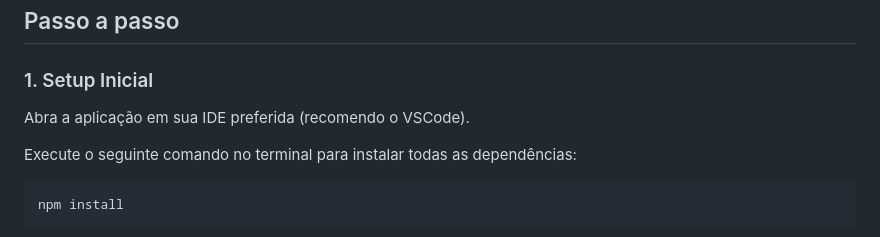
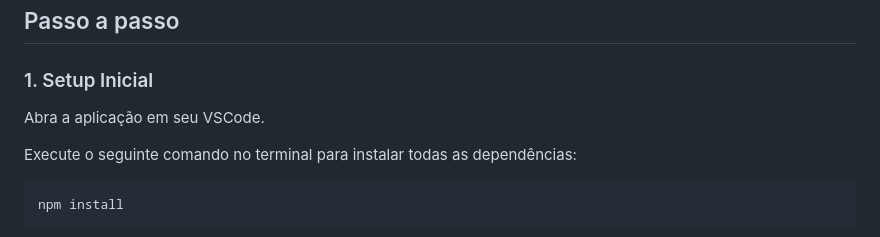
Before and after one commit to wlatins/Trab-ProgII, a Markdown page: README.md, the part around the change printed below. GitHub-like rendering.

Commit message:
ta guardado

````diff
--- a/README.md
+++ b/README.md
@@ -4,7 +4,7 @@ Um simples projeto base para aprender Jest Testing com uma API de biblioteca!
 ## Passo a passo
 
 ### 1. Setup Inicial
-Abra a aplicação em sua IDE preferida (recomendo o VSCode).
+Abra a aplicação em seu VSCode.
 
 Execute o seguinte comando no terminal para instalar todas as dependências:
 ```bash
````
Also changed, not shown: other parts of README.md (+1 -0 lines).
